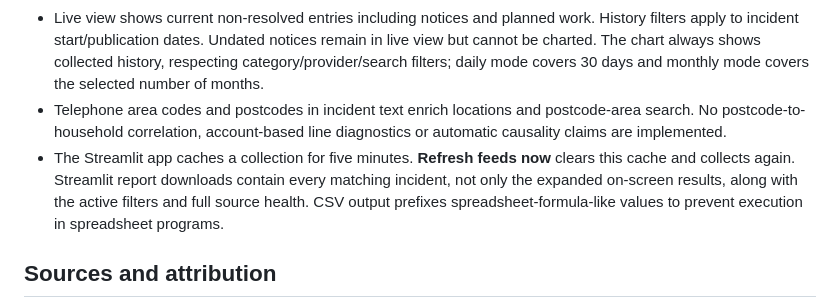
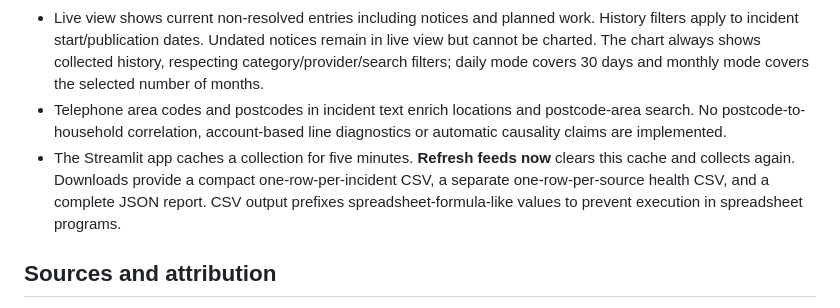
Before and after one commit to anidfan-source/national-outage-checker, a Markdown page: README.md, the part around the change. Drawn GitHub-style.

Commit message:
Document clearer report downloads

```diff
--- a/README.md
+++ b/README.md
@@ -43,7 +43,7 @@ An earlier verification snapshot covered 19 of the then-configured automatic fee
 - Failed feeds retain their previous records with a **stale** label. A successful empty feed is different from an unavailable feed. On restart, persisted data remains stale until its source reconnects. Last-success timestamps are held in memory; record observation timestamps persist.
 - Live view shows current non-resolved entries including notices and planned work. History filters apply to incident start/publication dates. Undated notices remain in live view but cannot be charted. The chart always shows collected history, respecting category/provider/search filters; daily mode covers 30 days and monthly mode covers the selected number of months.
 - Telephone area codes and postcodes in incident text enrich locations and postcode-area search. No postcode-to-household correlation, account-based line diagnostics or automatic causality claims are implemented.
-- The Streamlit app caches a collection for five minutes. **Refresh feeds now** clears this cache and collects again. Streamlit report downloads contain every matching incident, not only the expanded on-screen results, along with the active filters and full source health. CSV output prefixes spreadsheet-formula-like values to prevent execution in spreadsheet programs.
+- The Streamlit app caches a collection for five minutes. **Refresh feeds now** clears this cache and collects again. Downloads provide a compact one-row-per-incident CSV, a separate one-row-per-source health CSV, and a complete JSON report. CSV output prefixes spreadsheet-formula-like values to prevent execution in spreadsheet programs.
 
 ## Sources and attribution
 
```
